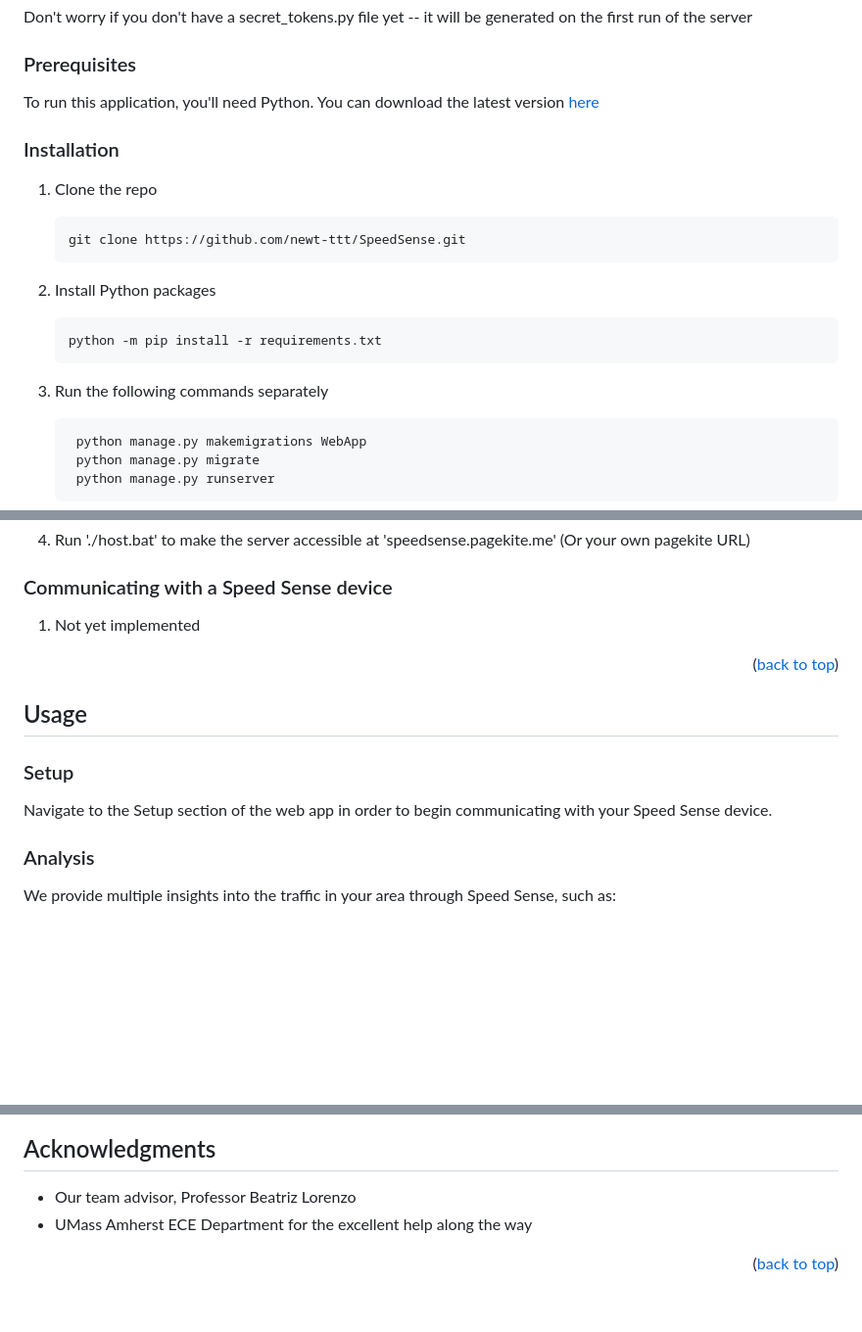
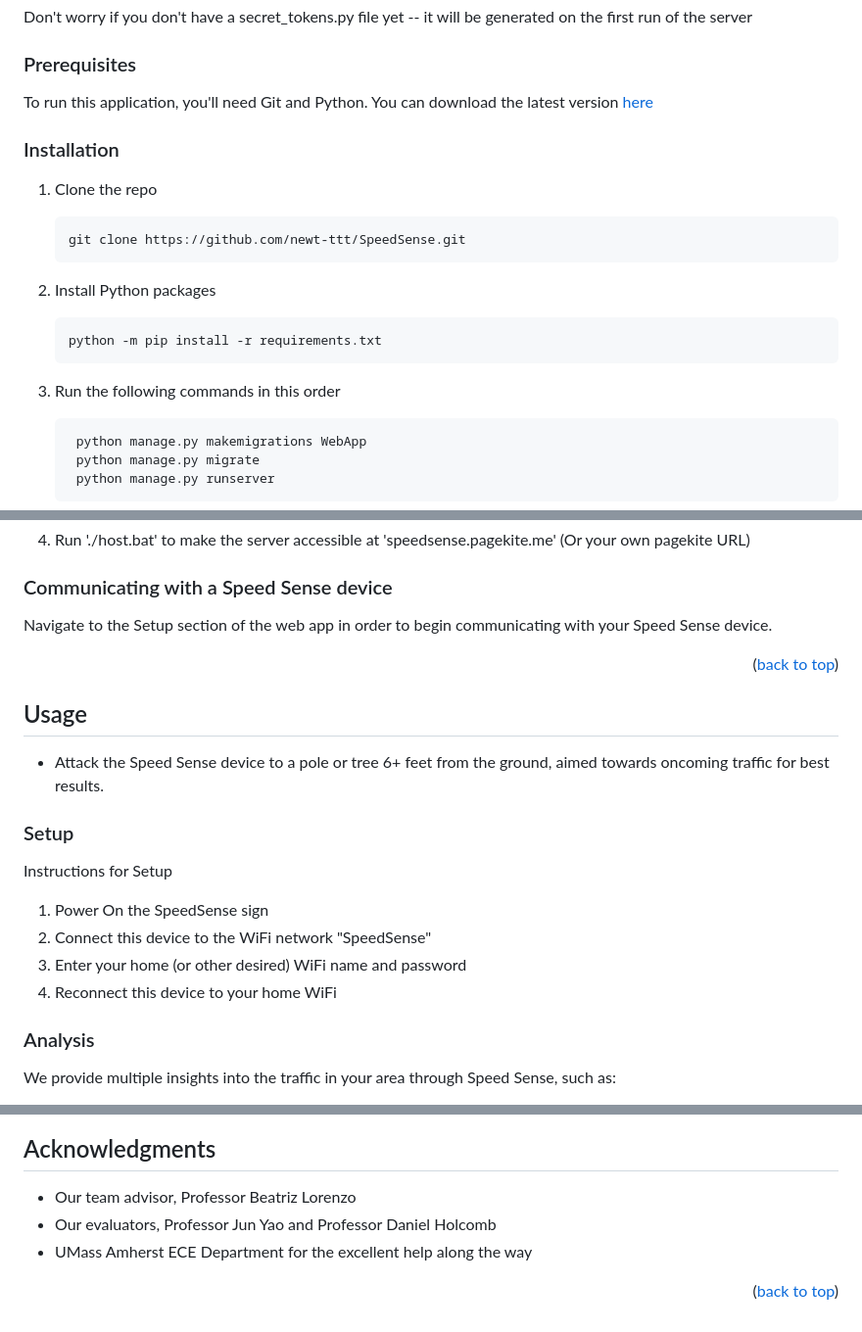
Before and after one commit to newt-ttt/SpeedSense, a Markdown page: README.md, 3 parts joined by grey strips. Shown: that part at 98% size. GitHub-like rendering; blank space fills up the shorter version.

````diff
--- a/README.md
+++ b/README.md
@@ -112,7 +112,7 @@ Don't worry if you don't have a secret_tokens.py file yet -- it will be generate
 
 ### Prerequisites
 
-To run this application, you'll need Python. You can download the latest version [here](https://www.python.org/downloads/)
+To run this application, you'll need Git and Python. You can download the latest version [here](https://www.python.org/downloads/)
 
 
 ### Installation
@@ -126,7 +126,7 @@ To run this application, you'll need Python. You can download the latest version
    python -m pip install -r requirements.txt
    ```
 
-3. Run the following commands separately
+3. Run the following commands in this order
    ```sh
     python manage.py makemigrations WebApp
     python manage.py migrate
@@ -147,16 +147,19 @@ To tunnel with pagekite, we provided the host.bat file in order to make things e
 
 
 ### Communicating with a Speed Sense device
-1. Not yet implemented
+Navigate to the Setup section of the web app in order to begin communicating with your Speed Sense device.
 <p align="right">(<a href="#readme-top">back to top</a>)</p>
 
 
 <!-- USAGE EXAMPLES -->
 ## Usage
-
+* Attack the Speed Sense device to a pole or tree 6+ feet from the ground, aimed towards oncoming traffic for best results.
 ### Setup
-Navigate to the Setup section of the web app in order to begin communicating with your Speed Sense device.
-
+Instructions for Setup
+1. Power On the SpeedSense sign
+2. Connect this device to the WiFi network "SpeedSense"
+3. Enter your home (or other desired) WiFi name and password
+4. Reconnect this device to your home WiFi
 ### Analysis
 We provide multiple insights into the traffic in your area through Speed Sense, such as:
 
@@ -216,6 +219,7 @@ Project Link: [https://websites.umass.edu/ece-sdp/sdp25-team-18/](https://websit
 ## Acknowledgments
 
 * Our team advisor, Professor Beatriz Lorenzo
+* Our evaluators, Professor Jun Yao and Professor Daniel Holcomb
 * UMass Amherst ECE Department for the excellent help along the way
 
 <p align="right">(<a href="#readme-top">back to top</a>)</p>
````
